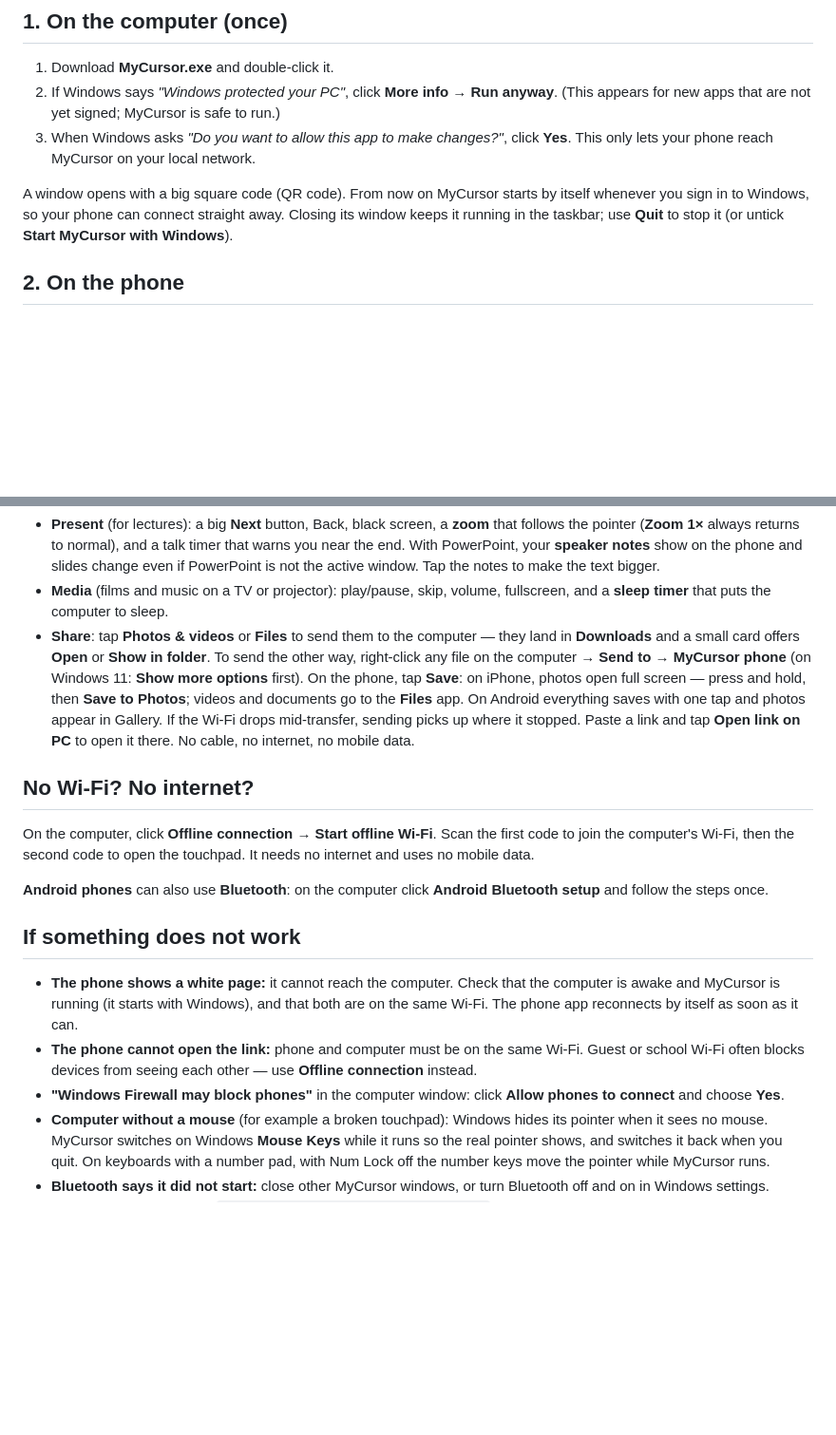
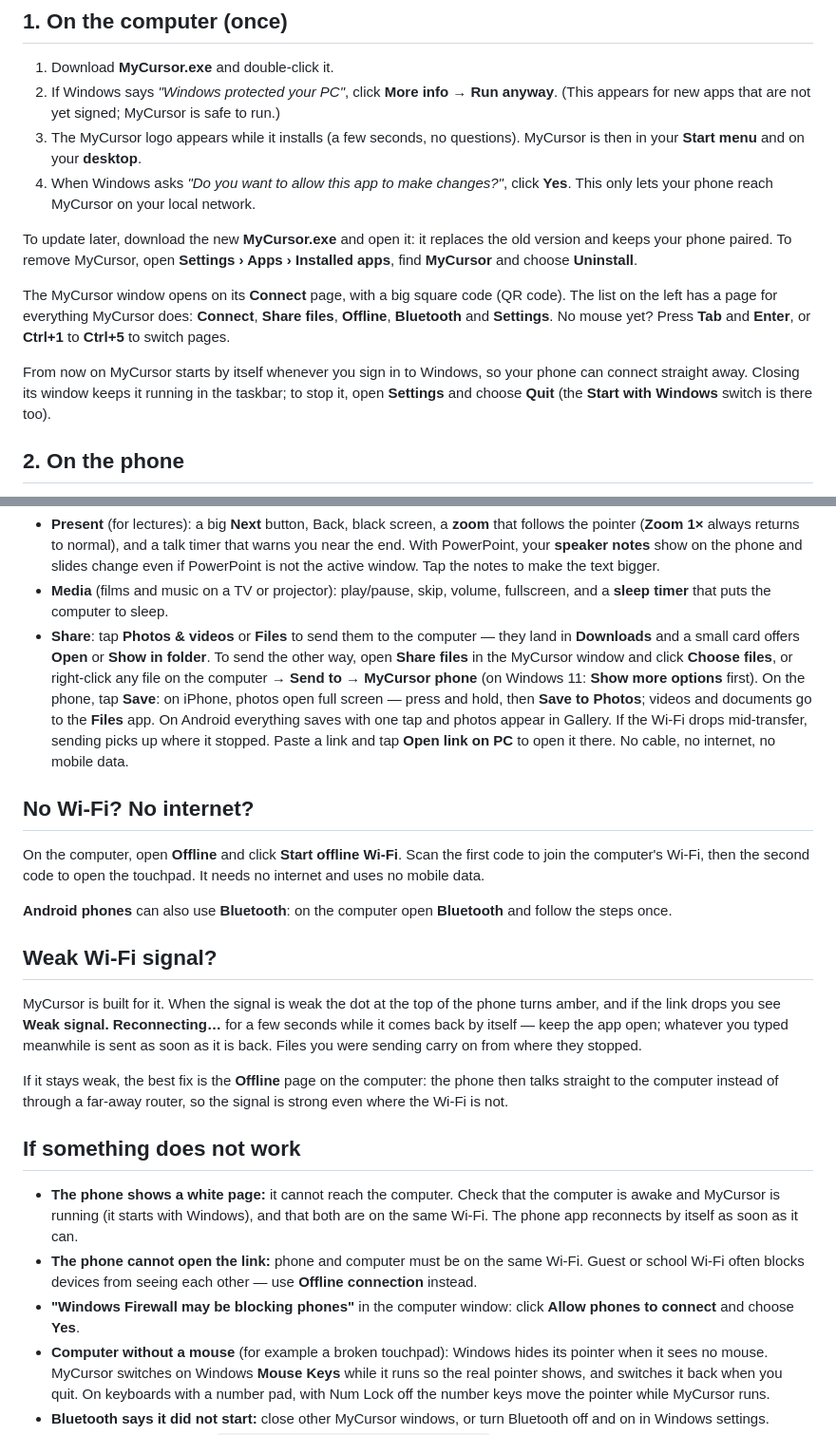
Before and after one commit to Gacaca6/MyCursor, a Markdown page: GET-STARTED.md, 2 parts joined by grey strips. Shown at 95% size. GitHub-like rendering; blank space fills up the shorter version.

Commit message:
Setup guide for MyCursor 0.7: installing, the new window, weak Wi-Fi
Co-Authored-By: Claude Opus 5.5 <noreply@anthropic.com>

```diff
--- a/GET-STARTED.md
+++ b/GET-STARTED.md
@@ -8,13 +8,24 @@ thumb, type, and change slides. No account, no internet, nothing to buy.
 1. Download **MyCursor.exe** and double-click it.
 2. If Windows says *"Windows protected your PC"*, click **More info → Run anyway**.
    (This appears for new apps that are not yet signed; MyCursor is safe to run.)
-3. When Windows asks *"Do you want to allow this app to make changes?"*, click
+3. The MyCursor logo appears while it installs (a few seconds, no questions).
+   MyCursor is then in your **Start menu** and on your **desktop**.
+4. When Windows asks *"Do you want to allow this app to make changes?"*, click
    **Yes**. This only lets your phone reach MyCursor on your local network.
 
-A window opens with a big square code (QR code). From now on MyCursor starts by
-itself whenever you sign in to Windows, so your phone can connect straight away.
-Closing its window keeps it running in the taskbar; use **Quit** to stop it
-(or untick **Start MyCursor with Windows**).
+To update later, download the new **MyCursor.exe** and open it: it replaces
+the old version and keeps your phone paired. To remove MyCursor, open
+**Settings › Apps › Installed apps**, find **MyCursor** and choose **Uninstall**.
+
+The MyCursor window opens on its **Connect** page, with a big square code (QR
+code). The list on the left has a page for everything MyCursor does: **Connect**,
+**Share files**, **Offline**, **Bluetooth** and **Settings**. No mouse yet? Press
+**Tab** and **Enter**, or **Ctrl+1** to **Ctrl+5** to switch pages.
+
+From now on MyCursor starts by itself whenever you sign in to Windows, so your
+phone can connect straight away. Closing its window keeps it running in the
+taskbar; to stop it, open **Settings** and choose **Quit** (the **Start with
+Windows** switch is there too).
 
 ## 2. On the phone
 
@@ -47,7 +58,8 @@ The tabs at the top switch modes:
   fullscreen, and a **sleep timer** that puts the computer to sleep.
 - **Share**: tap **Photos & videos** or **Files** to send them to the computer —
   they land in **Downloads** and a small card offers **Open** or **Show in
-  folder**. To send the other way, right-click any file on the computer →
+  folder**. To send the other way, open **Share files** in the MyCursor
+  window and click **Choose files**, or right-click any file on the computer →
   **Send to → MyCursor phone** (on Windows 11: **Show more options** first).
   On the phone, tap **Save**: on iPhone, photos open full screen — press and
   hold, then **Save to Photos**; videos and documents go to the **Files** app.
@@ -58,12 +70,24 @@ The tabs at the top switch modes:
 
 ## No Wi-Fi? No internet?
 
-On the computer, click **Offline connection → Start offline Wi-Fi**. Scan the first
+On the computer, open **Offline** and click **Start offline Wi-Fi**. Scan the first
 code to join the computer's Wi-Fi, then the second code to open the touchpad. It
 needs no internet and uses no mobile data.
 
-**Android phones** can also use **Bluetooth**: on the computer click **Android
-Bluetooth setup** and follow the steps once.
+**Android phones** can also use **Bluetooth**: on the computer open **Bluetooth**
+and follow the steps once.
+
+## Weak Wi-Fi signal?
+
+MyCursor is built for it. When the signal is weak the dot at the top of the
+phone turns amber, and if the link drops you see **Weak signal. Reconnecting…**
+for a few seconds while it comes back by itself — keep the app open; whatever
+you typed meanwhile is sent as soon as it is back. Files you were sending carry
+on from where they stopped.
+
+If it stays weak, the best fix is the **Offline** page on the computer: the
+phone then talks straight to the computer instead of through a far-away router,
+so the signal is strong even where the Wi-Fi is not.
 
 ## If something does not work
 
@@ -74,7 +98,7 @@ Bluetooth setup** and follow the steps once.
 - **The phone cannot open the link:** phone and computer must be on the same
   Wi-Fi. Guest or school Wi-Fi often blocks devices from seeing each other — use
   **Offline connection** instead.
-- **"Windows Firewall may block phones"** in the computer window: click
+- **"Windows Firewall may be blocking phones"** in the computer window: click
   **Allow phones to connect** and choose **Yes**.
 - **Computer without a mouse** (for example a broken touchpad): Windows hides
   its pointer when it sees no mouse. MyCursor switches on Windows **Mouse Keys**
```
